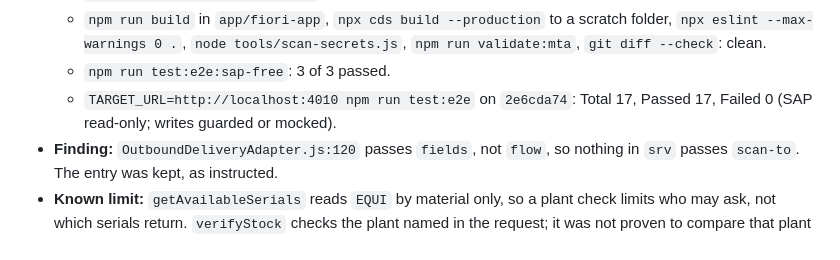
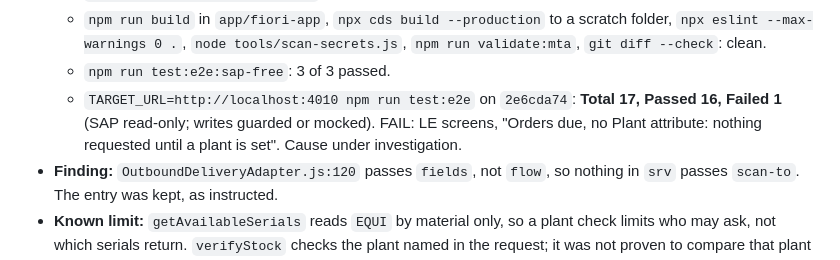
Before and after one commit to khushalDhanani/SAPS4HANAFULLSTACK0, a Markdown page: WORKSTATUS.md, the part around the change. Rendered like a GitHub page.

Commit message:
docs: correct tr-to browser test result to 16 of 17
Co-Authored-By: Claude Opus 5.5 <noreply@anthropic.com>

```diff
--- a/WORKSTATUS.md
+++ b/WORKSTATUS.md
@@ -114,7 +114,7 @@ All historical change logs and past milestone statuses are preserved verbatim in
   - `npx jest --silent --runInBand`: 224 suites passed, 1 skipped; 4,127 tests passed, 59 skipped.
   - `npm run build` in `app/fiori-app`, `npx cds build --production` to a scratch folder, `npx eslint --max-warnings 0 .`, `node tools/scan-secrets.js`, `npm run validate:mta`, `git diff --check`: clean.
   - `npm run test:e2e:sap-free`: 3 of 3 passed.
-  - `TARGET_URL=http://localhost:4010 npm run test:e2e` on `2e6cda74`: Total 17, Passed 17, Failed 0 (SAP read-only; writes guarded or mocked).
+  - `TARGET_URL=http://localhost:4010 npm run test:e2e` on `2e6cda74`: **Total 17, Passed 16, Failed 1** (SAP read-only; writes guarded or mocked). FAIL: LE screens, "Orders due, no Plant attribute: nothing requested until a plant is set". Cause under investigation.
 - **Finding:** `OutboundDeliveryAdapter.js:120` passes `fields`, not `flow`, so nothing in `srv` passes `scan-to`. The entry was kept, as instructed.
 - **Known limit:** `getAvailableSerials` reads `EQUI` by material only, so a plant check limits who may ask, not which serials return. `verifyStock` checks the plant named in the request; it was not proven to compare that plant with the document.
 - **Not run:** `npm run test:e2e:sap`, including the HU and goods receipt round trips.
```
